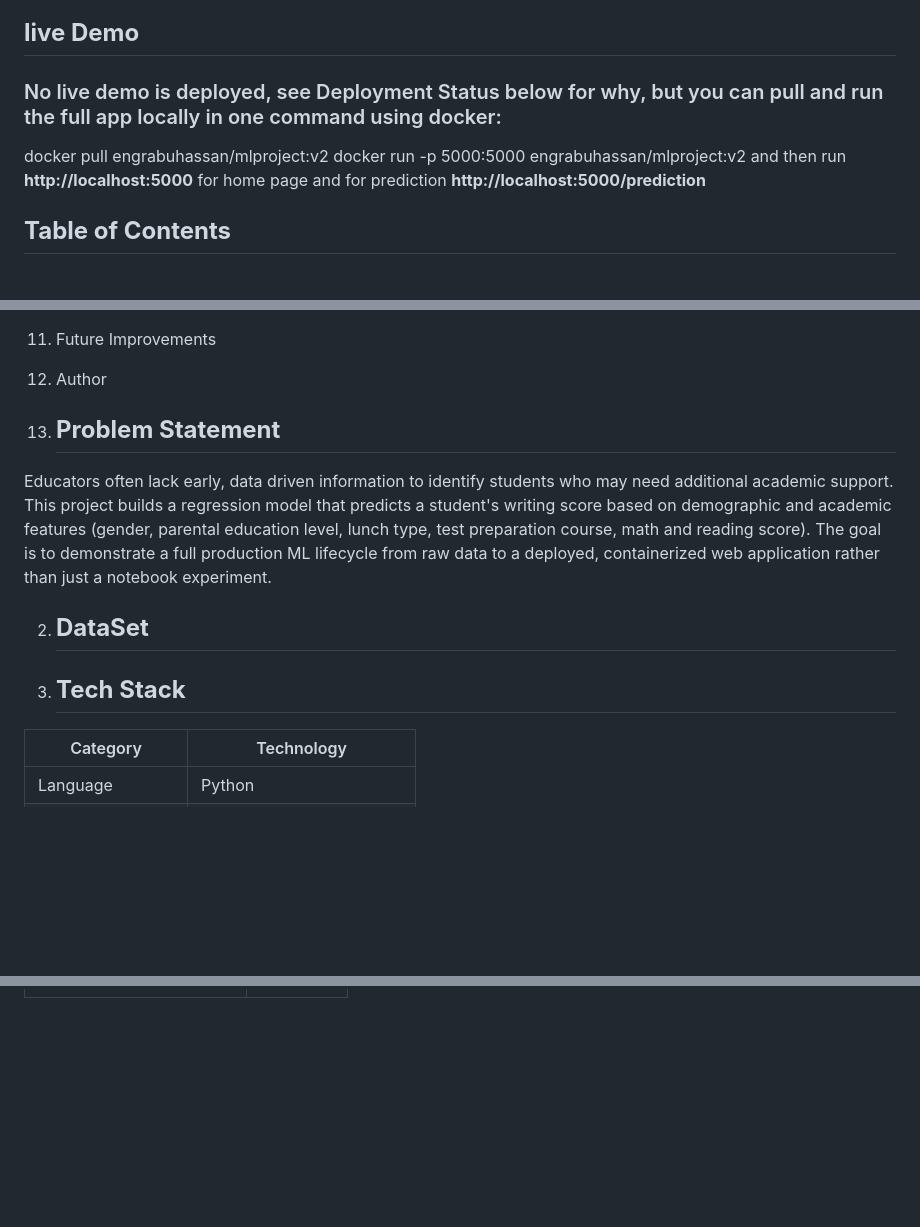
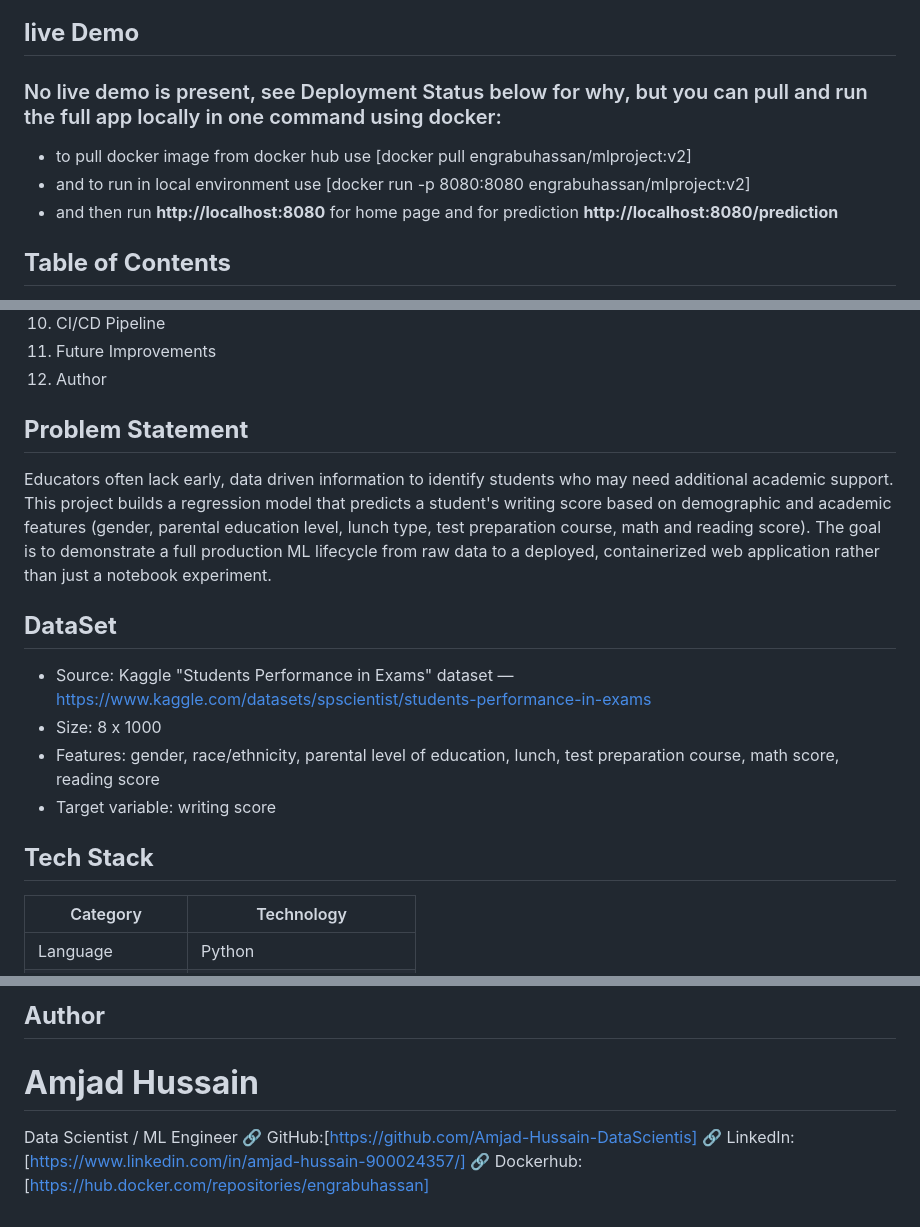
Before and after one commit to Amjad-Hussain-DataScientist/End_To_End_ML_project, a Markdown page: README.md, 3 parts joined by grey strips. Drawn GitHub-style; blank space fills up the shorter version.

Commit message:
complete README.MD added

```diff
--- a/README.md
+++ b/README.md
@@ -10,10 +10,10 @@
 ### *An end-to-end machine learning project that predicts writing score using supervised Regression learning. The project follows a production-ready architecture with Docker, CI/CD, AWS deployment. And The entire project is build using python version 3.13.5*
 
 ## **live Demo**
-### No live demo is deployed, see Deployment Status below for why, but you can pull and run the full app locally in one command using docker:
-docker pull engrabuhassan/mlproject:v2
-docker run -p 5000:5000 engrabuhassan/mlproject:v2
-and then run **http://localhost:5000** for home page and for prediction **http://localhost:5000/prediction**
+### No live demo is present, see Deployment Status below for why, but you can pull and run the full app locally in one command using docker:
+- to pull docker image from docker hub use [docker pull engrabuhassan/mlproject:v2]
+- and to run in local environment use [docker run -p 8080:8080 engrabuhassan/mlproject:v2]
+- and then run **http://localhost:8080** for home page and for prediction **http://localhost:8080/prediction**
 
 ## **Table of Contents**
 1. Problem Statement
@@ -29,15 +29,18 @@ and then run **http://localhost:5000** for home page and for prediction **http:/
 11. Future Improvements
 12. Author
 
-1. ## **Problem Statement**
+## **Problem Statement**
 
 Educators often lack early, data driven information to identify students who may need additional academic support. This project builds a regression model that predicts a student's writing score based on demographic and academic features (gender, parental education level, lunch type, test preparation course, math and reading score). The goal is to demonstrate a full production ML lifecycle  from raw data to a deployed, containerized web application rather than just a notebook experiment.
 
-2. ## **DataSet**
+## **DataSet**
+- Source: Kaggle "Students Performance in Exams" dataset — https://www.kaggle.com/datasets/spscientist/students-performance-in-exams
+- Size: 8 x 1000
+- Features: gender, race/ethnicity, parental level of education, lunch, test preparation course, math score, reading score
+- Target variable: writing score
 
 
-
-3. ## **Tech Stack**
+## **Tech Stack**
 
 | Category         | Technology               |
 | ---------------- | -------------------      |
@@ -137,0 +205,6 @@ The project follows a modular, end-to-end machine learning pipeline architecture
+## **Author**
+# **Amjad Hussain**
+Data Scientist / ML Engineer
+🔗 GitHub:[https://github.com/Amjad-Hussain-DataScientis]
+🔗 LinkedIn: [https://www.linkedin.com/in/amjad-hussain-900024357/]
+🔗 Dockerhub: [https://hub.docker.com/repositories/engrabuhassan]
```
Also changed, not shown: other parts of README.md (+69 -5 lines).
